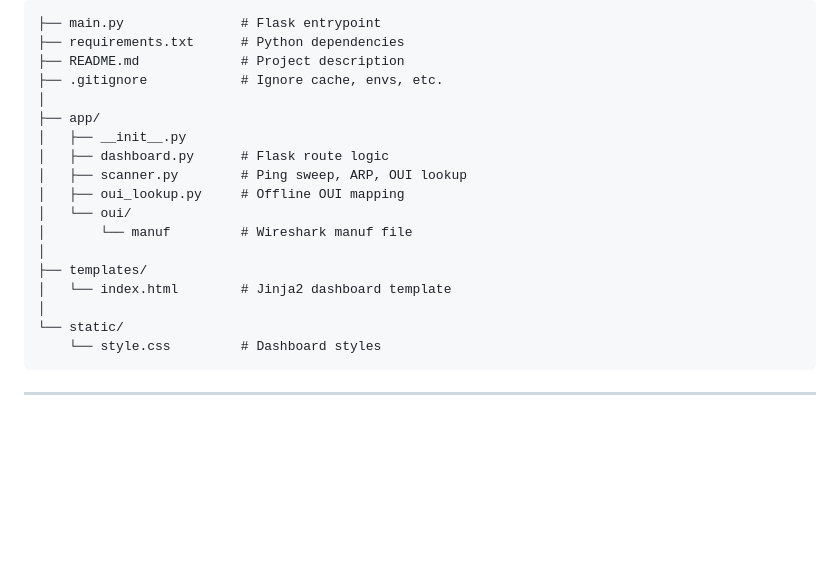
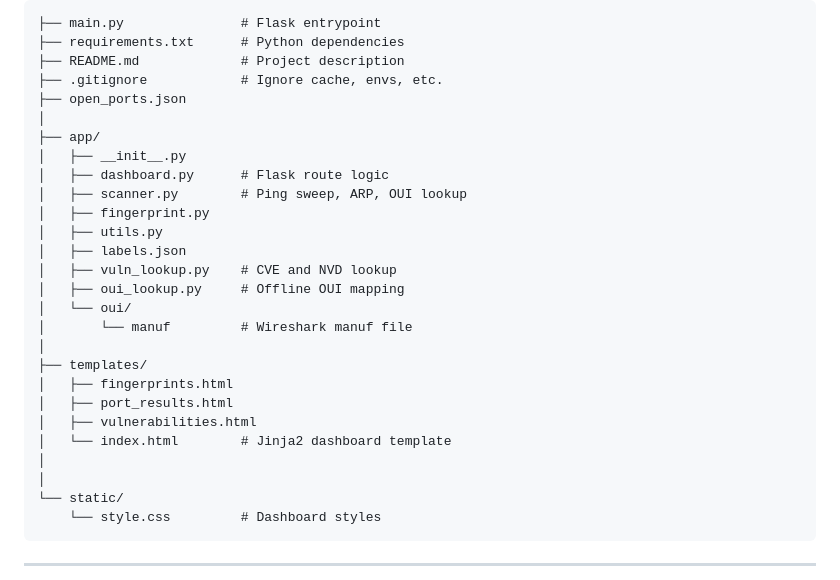
Before and after one commit to BlessedCow/LAN-Monitor, a Markdown page: README.md, the part around the change. GitHub-like rendering; blank space fills up the shorter version.

```diff
--- a/README.md
+++ b/README.md
@@ -87,17 +87,26 @@
 ├── requirements.txt      # Python dependencies
 ├── README.md             # Project description
 ├── .gitignore            # Ignore cache, envs, etc.
+├── open_ports.json
 │
 ├── app/
 │   ├── __init__.py
 │   ├── dashboard.py      # Flask route logic
 │   ├── scanner.py        # Ping sweep, ARP, OUI lookup
+│   ├── fingerprint.py
+│   ├── utils.py
+│   ├── labels.json
+│   ├── vuln_lookup.py    # CVE and NVD lookup
 │   ├── oui_lookup.py     # Offline OUI mapping
 │   └── oui/
 │       └── manuf         # Wireshark manuf file
 │
 ├── templates/
+│   ├── fingerprints.html
+│   ├── port_results.html
+│   ├── vulnerabilities.html
 │   └── index.html        # Jinja2 dashboard template
+│
 │
 └── static/
     └── style.css         # Dashboard styles
```
